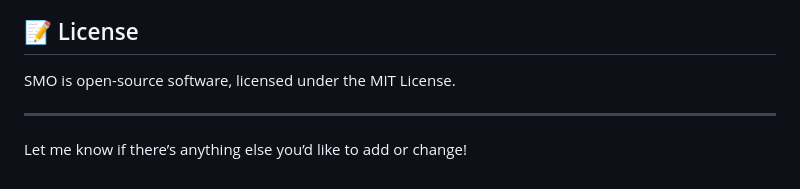
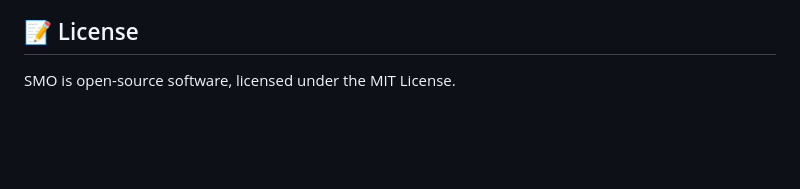
Before and after one commit to shtse8/SotiMediaOrganizer, a Markdown page: README.md, the part around the change. Rendered like a GitHub page; blank space fills up the shorter version.

Commit message:
doc: move a line from readme

```diff
--- a/README.md
+++ b/README.md
@@ -113,7 +113,3 @@ We welcome contributions from the community! Feel free to fork the repository, m
 ## 📝 License
 
 SMO is open-source software, licensed under the MIT License.
-
----
-
-Let me know if there’s anything else you’d like to add or change!
```
